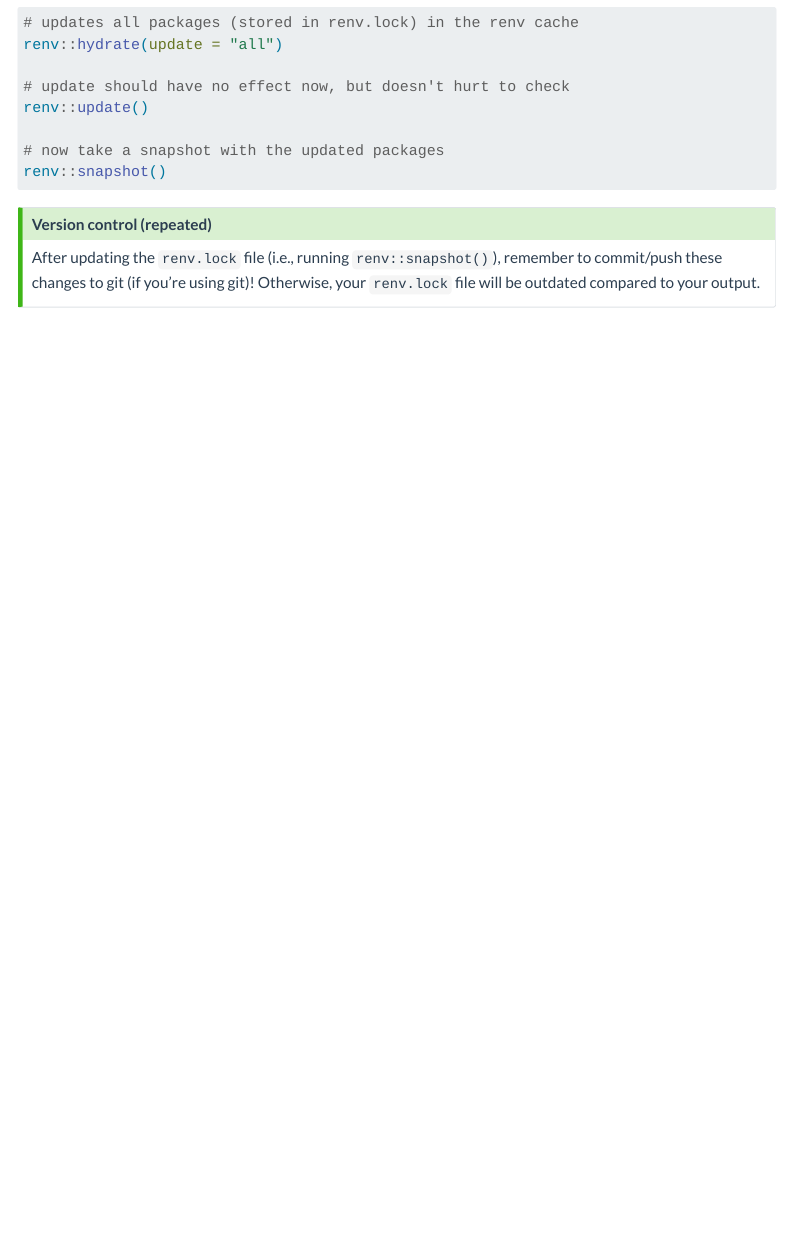
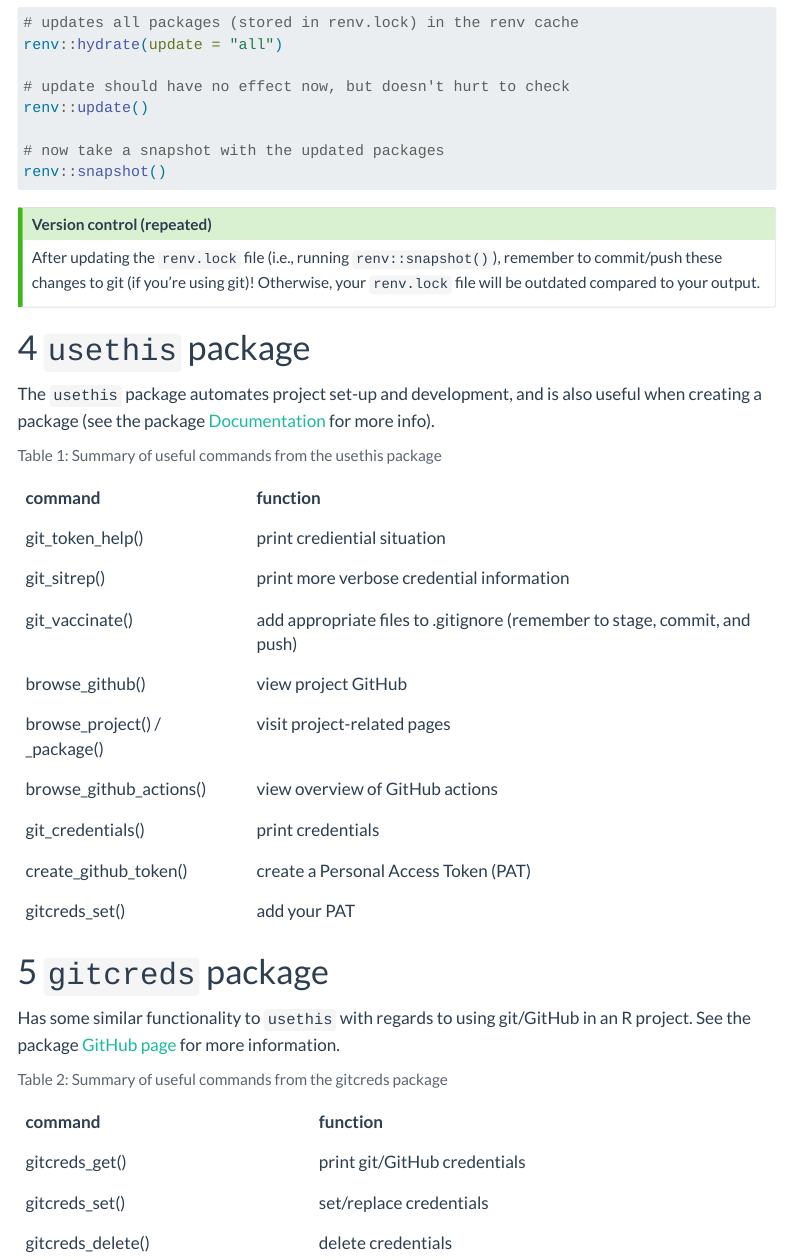
Before and after one commit to daniela-palleschi/workflow, a Quarto document (packages.qmd): the page in a window 1100 px wide, from 2200 px down. Rendered offline with R 4.5, knitr and Pandoc in place of Quarto, with nearby package versions; menus at the side of the page are left out.

Commit message:
update packages.qmd: add usethis and gitcreds packages

````diff
--- a/packages.qmd
+++ b/packages.qmd
@@ -154,3 +154,10 @@
 After updating the `renv.lock` file (i.e., running `renv::snapshot()`), remember to commit/push these changes to git (if you're using git)! Otherwise, your `renv.lock` file will be outdated compared to your output.
 
 :::
+
+
+# `usethis` package
+
+The `usethis` package automates project set-up and development, and is also useful when creating a package (see the package [Documentation](https://usethis.r-lib.org/index.html) for more info).
+
+```{r}
@@ -156,0 +173,41 @@
+```{r}
+#| echo: false
+#| eval: true
+#| label: tbl-usethis
+#| tbl-cap: "Summary of useful commands from the usethis package"
+
+dplyr::tribble(
+  ~"command", ~"function",
+  "git_token_help()", "print crediential situation",
+  "git_sitrep()", "print more verbose credential information",
+  "git_vaccinate()", "add appropriate files to .gitignore (remember to stage, commit, and push)",
+  "browse_github()", "view project GitHub",
+  "browse_project() / _package()", "visit project-related pages",
+  "browse_github_actions()", "view overview of GitHub actions",
+  "git_credentials()", "print credentials",
+  "create_github_token()", "create a Personal Access Token (PAT)",
+  "gitcreds_set()", "add your PAT"
+) %>%
+  knitr::kable() %>%
+  kableExtra::kable_styling()
+```
+
+# `gitcreds` package
+
+Has some similar functionality to `usethis` with regards to using git/GitHub in an R project. See the package [GitHub page](https://github.com/r-lib/gitcreds) for more information.
+
+```{r}
+#| echo: false
+#| eval: true
+#| label: tbl-gitcreds
+#| tbl-cap: "Summary of useful commands from the gitcreds package"
+
+dplyr::tribble(
+  ~"command", ~"function",
+  "gitcreds_get()", "print git/GitHub credentials",
+  "gitcreds_set()", "set/replace credentials",
+  "gitcreds_delete()", "delete credentials"
+) %>%
+  knitr::kable() %>%
+  kableExtra::kable_styling()
+```
````
Also changed, not shown: packages.qmd (9 more changed lines), 1 other file.
